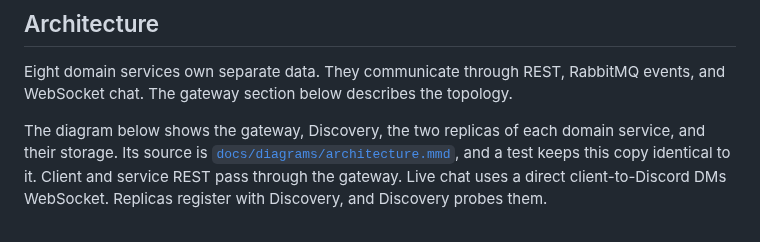
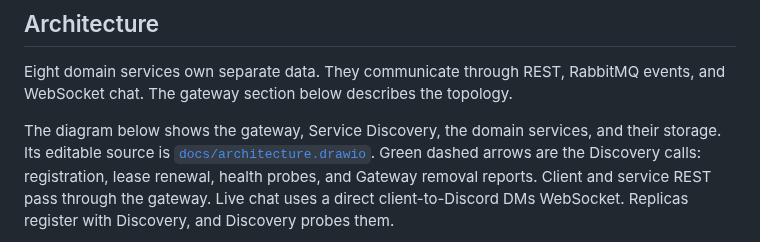
Before and after one commit to ChillGuysStudio/student-id-please, a Markdown page: README.md, the part around one of its changes. GitHub-like rendering.

Commit message:
docs(lab-3): show the drawn architecture diagram with Service Discovery (#257)

```diff
--- a/README.md
+++ b/README.md
@@ -8,5 +8,5 @@ The Common Project Repository, or CPR, contains the shared design, integration c
 
 Eight domain services own separate data. They communicate through REST, RabbitMQ events, and WebSocket chat. The gateway section below describes the topology.
 
-The diagram below shows the gateway, Discovery, the two replicas of each domain service, and their storage. Its source is [`docs/diagrams/architecture.mmd`](docs/diagrams/architecture.mmd), and a test keeps this copy identical to it. Client and service REST pass through the gateway. Live chat uses a direct client-to-Discord DMs WebSocket. Replicas register with Discovery, and Discovery probes them.
+The diagram below shows the gateway, Service Discovery, the domain services, and their storage. Its editable source is [`docs/architecture.drawio`](docs/architecture.drawio). Green dashed arrows are the Discovery calls: registration, lease renewal, health probes, and Gateway removal reports. Client and service REST pass through the gateway. Live chat uses a direct client-to-Discord DMs WebSocket. Replicas register with Discovery, and Discovery probes them.
 
```
Also changed, not shown: other parts of README.md (+1 -73 lines), docs/architecture.png (added), 2 other files.
